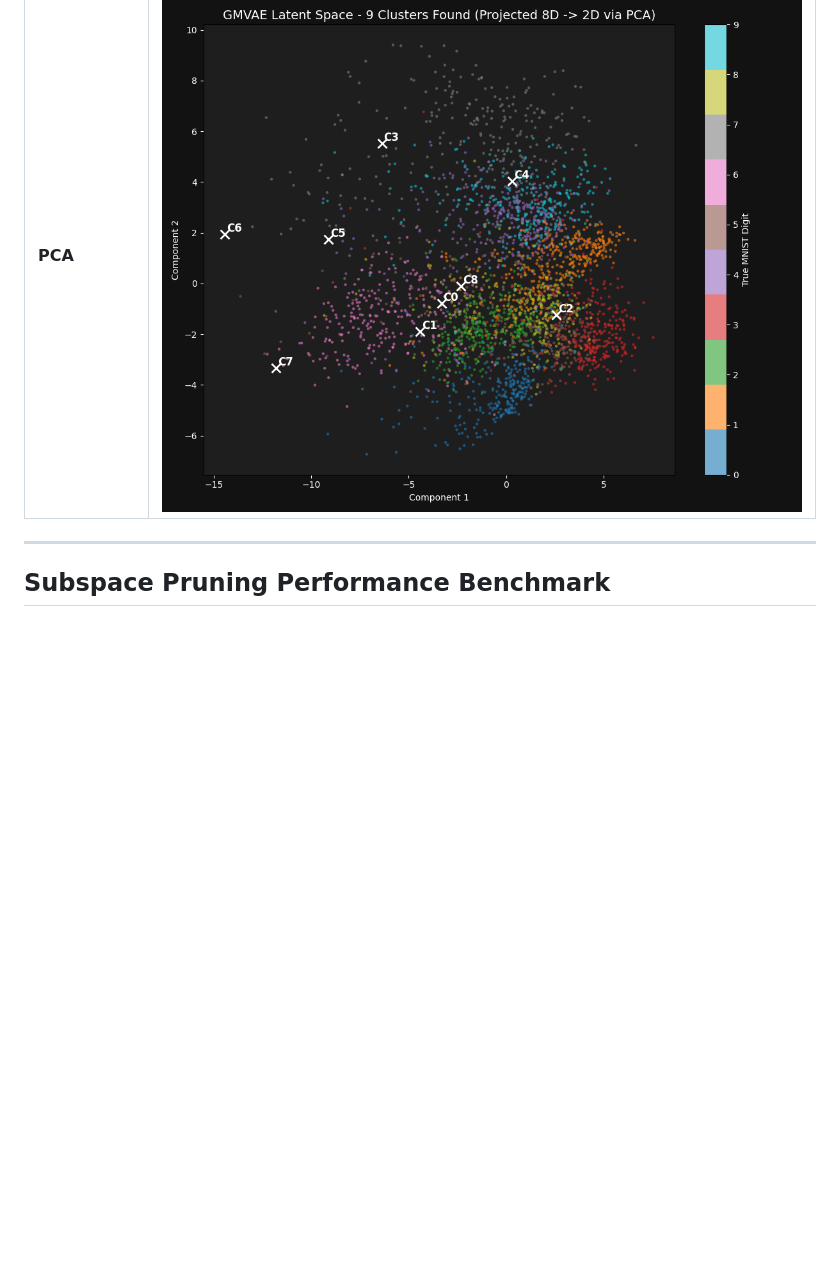
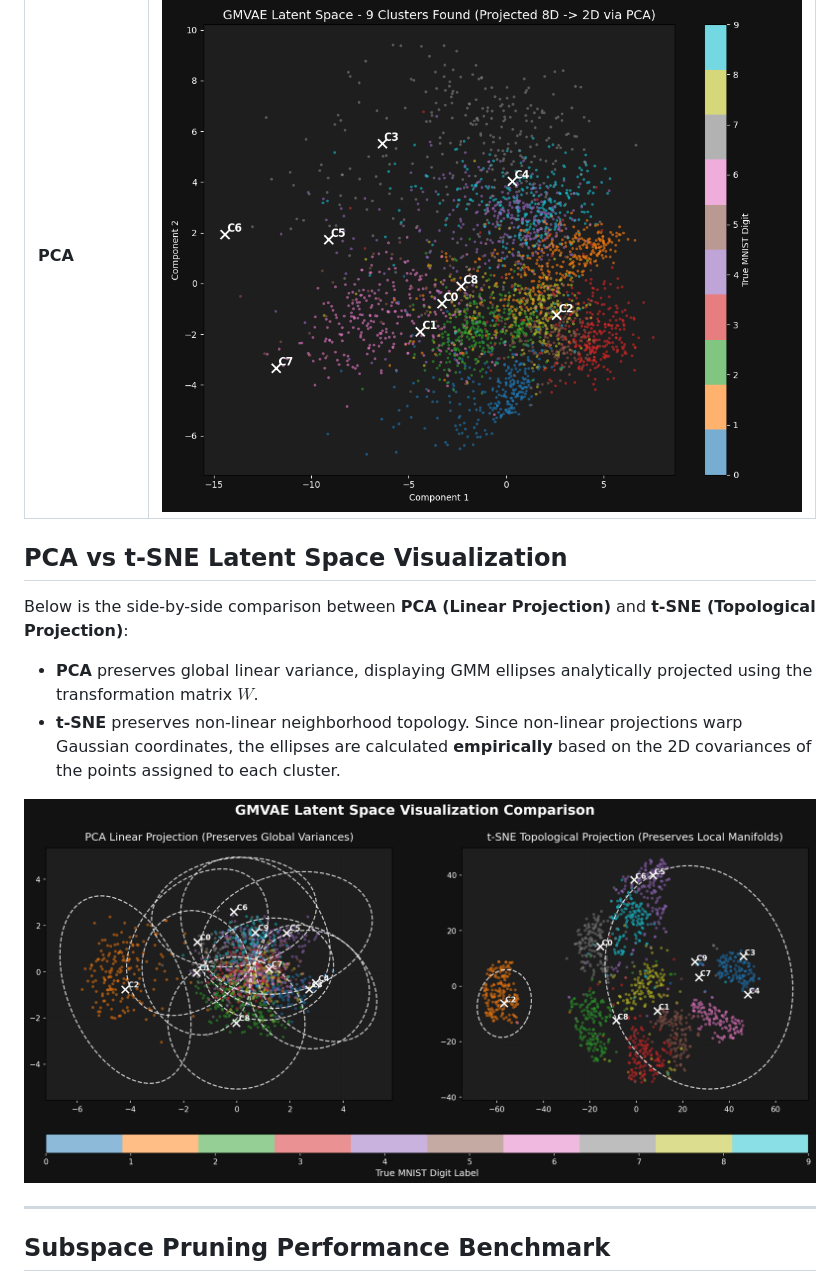
Before and after one commit to mazzutti/IGMMVae, a Markdown page: results.md, the part around the change. Drawn GitHub-style; pictures changed too: latent_space_comparison.png (added); blank space fills up the shorter version.

Commit message:
feat: add t-SNE side-by-side comparison script and visualization results

```diff
--- a/results.md
+++ b/results.md
@@ -61,6 +61,14 @@ We implemented 3 versions to dynamically determine `latent_dim`:
 | **KL-Pruning** | ![KL Pruning](./latent_space_kl-pruning.png) |
 | **PCA** | ![PCA](./latent_space_pca.png) |
 
+## PCA vs t-SNE Latent Space Visualization
+
+Below is the side-by-side comparison between **PCA (Linear Projection)** and **t-SNE (Topological Projection)**:
+- **PCA** preserves global linear variance, displaying GMM ellipses analytically projected using the transformation matrix $W$.
+- **t-SNE** preserves non-linear neighborhood topology. Since non-linear projections warp Gaussian coordinates, the ellipses are calculated **empirically** based on the 2D covariances of the points assigned to each cluster.
+
+![Latent Space Comparison](./latent_space_comparison.png)
+
 ---
 
 ## Subspace Pruning Performance Benchmark
```
Also changed, not shown: 2 other files.
